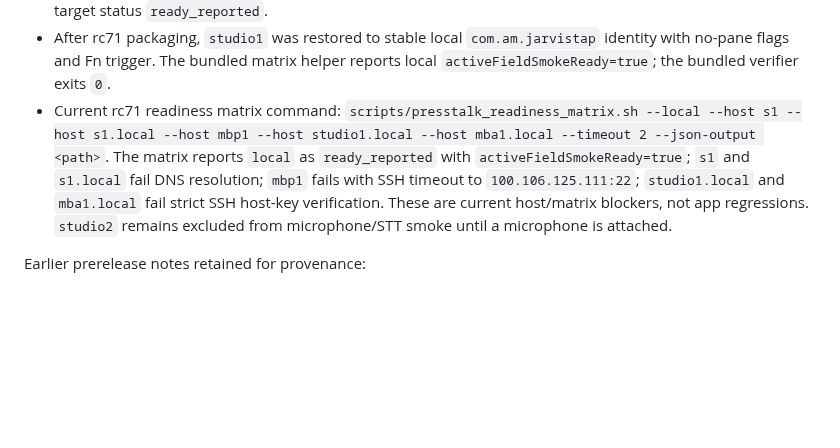
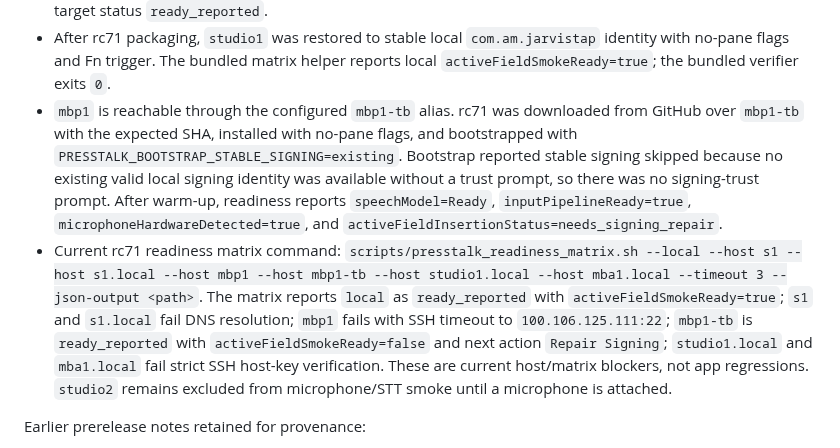
Before and after one commit to subtract0/presstalk, a Markdown page: docs/RELEASE_STATUS.md, the part around the change. GitHub-like rendering; blank space fills up the shorter version.

Commit message:
Record mbp1 rc71 readiness via tb alias

```diff
--- a/docs/RELEASE_STATUS.md
+++ b/docs/RELEASE_STATUS.md
@@ -31,14 +31,25 @@ Verified on `studio1` during 2026-06-06 and 2026-06-07:
   `com.am.jarvistap` identity with no-pane flags and Fn trigger. The bundled
   matrix helper reports local `activeFieldSmokeReady=true`; the bundled
   verifier exits `0`.
+- `mbp1` is reachable through the configured `mbp1-tb` alias. rc71 was
+  downloaded from GitHub over `mbp1-tb` with the expected SHA, installed with
+  no-pane flags, and bootstrapped with
+  `PRESSTALK_BOOTSTRAP_STABLE_SIGNING=existing`. Bootstrap reported stable
+  signing skipped because no existing valid local signing identity was available
+  without a trust prompt, so there was no signing-trust prompt. After warm-up,
+  readiness reports `speechModel=Ready`, `inputPipelineReady=true`,
+  `microphoneHardwareDetected=true`, and
+  `activeFieldInsertionStatus=needs_signing_repair`.
 - Current rc71 readiness matrix command:
-  `scripts/presstalk_readiness_matrix.sh --local --host s1 --host s1.local --host mbp1 --host studio1.local --host mba1.local --timeout 2 --json-output <path>`.
+  `scripts/presstalk_readiness_matrix.sh --local --host s1 --host s1.local --host mbp1 --host mbp1-tb --host studio1.local --host mba1.local --timeout 3 --json-output <path>`.
   The matrix reports `local` as `ready_reported` with
   `activeFieldSmokeReady=true`; `s1` and `s1.local` fail DNS resolution; `mbp1`
-  fails with SSH timeout to `100.106.125.111:22`; `studio1.local` and
-  `mba1.local` fail strict SSH host-key verification. These are current
-  host/matrix blockers, not app regressions. `studio2` remains excluded from
-  microphone/STT smoke until a microphone is attached.
+  fails with SSH timeout to `100.106.125.111:22`; `mbp1-tb` is
+  `ready_reported` with `activeFieldSmokeReady=false` and next action
+  `Repair Signing`; `studio1.local` and `mba1.local` fail strict SSH host-key
+  verification. These are current host/matrix blockers, not app regressions.
+  `studio2` remains excluded from microphone/STT smoke until a microphone is
+  attached.
 
 Earlier prerelease notes retained for provenance:
 
```
Also changed, not shown: docs/APPLE_SILICON_TESTING.md (+2 -1 lines).
